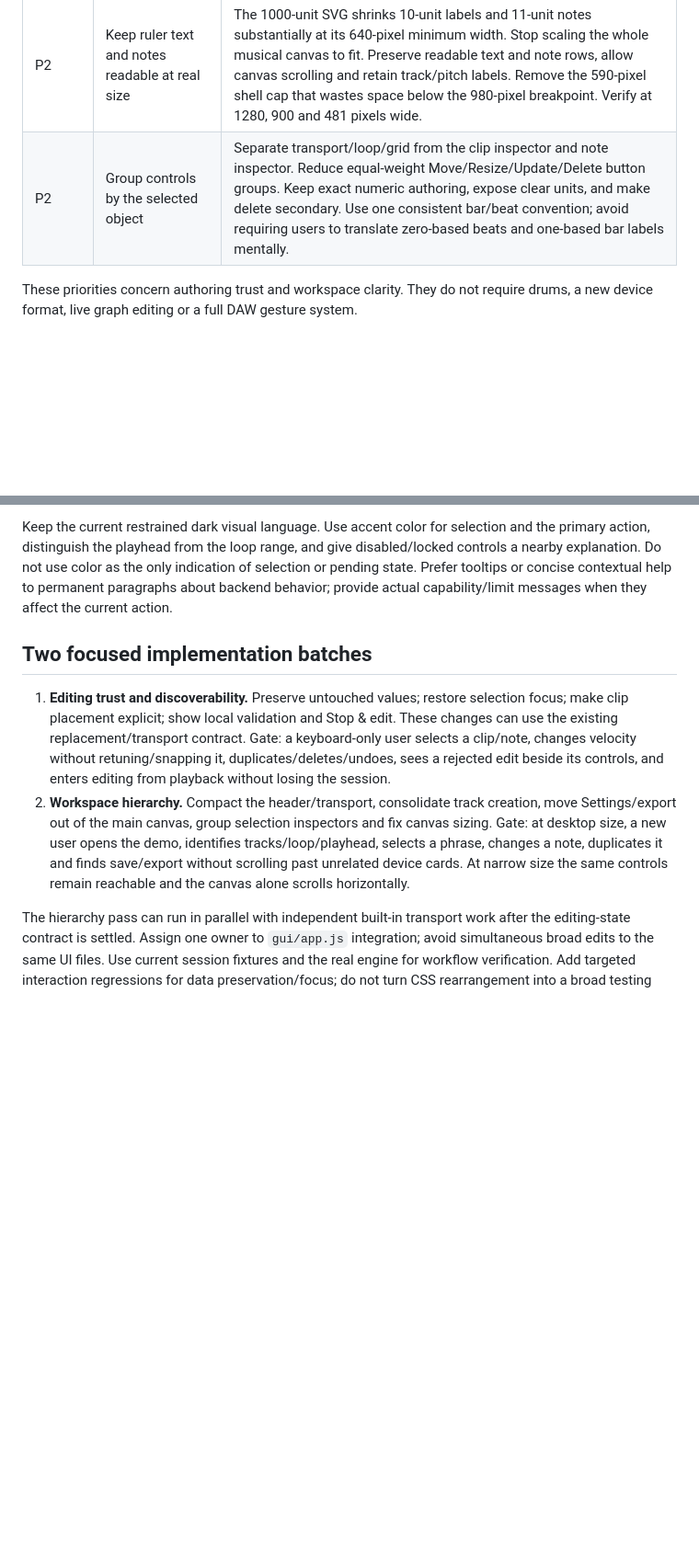
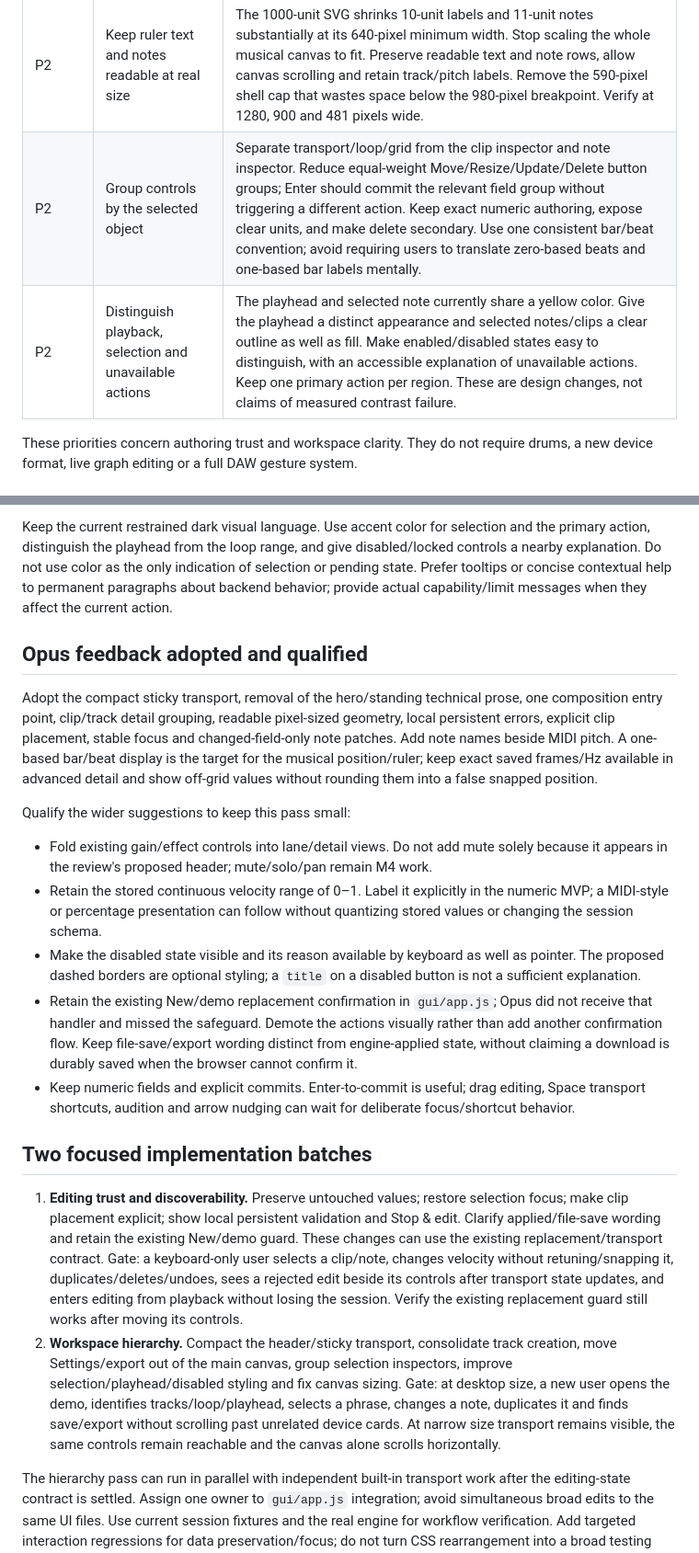
Before and after one commit to cotyledonlab/daw, a Markdown page: docs/UI-PLAN.md, 2 parts joined by grey strips. Shown at 92% size. Rendered like a GitHub page; blank space fills up the shorter version.

Commit message:
docs(ui): incorporate Opus usability review

```diff
--- a/docs/UI-PLAN.md
+++ b/docs/UI-PLAN.md
@@ -19,7 +19,8 @@ The dark palette, clear button styling and existing arrangement/piano-roll found
 | P2 | Give clip insertion its own visible position | Add clip currently reads the unrelated Seek field. Give it an explicit start position beside the action, or an action label that states the destination. Use the selected track as its context. Repeated insertion must not silently keep targeting beat zero. |
 | P2 | Keep selection and keyboard focus stable | Selecting a clip or note rebuilds its SVG and removes the focused node. Restore focus to the selected item and expose selected state accessibly. Enter/Space, Delete, duplicate and undo must work repeatedly after selection and successful edits; do not intercept shortcuts while typing in a field. |
 | P2 | Keep ruler text and notes readable at real size | The 1000-unit SVG shrinks 10-unit labels and 11-unit notes substantially at its 640-pixel minimum width. Stop scaling the whole musical canvas to fit. Preserve readable text and note rows, allow canvas scrolling and retain track/pitch labels. Remove the 590-pixel shell cap that wastes space below the 980-pixel breakpoint. Verify at 1280, 900 and 481 pixels wide. |
-| P2 | Group controls by the selected object | Separate transport/loop/grid from the clip inspector and note inspector. Reduce equal-weight Move/Resize/Update/Delete button groups. Keep exact numeric authoring, expose clear units, and make delete secondary. Use one consistent bar/beat convention; avoid requiring users to translate zero-based beats and one-based bar labels mentally. |
+| P2 | Group controls by the selected object | Separate transport/loop/grid from the clip inspector and note inspector. Reduce equal-weight Move/Resize/Update/Delete button groups; Enter should commit the relevant field group without triggering a different action. Keep exact numeric authoring, expose clear units, and make delete secondary. Use one consistent bar/beat convention; avoid requiring users to translate zero-based beats and one-based bar labels mentally. |
+| P2 | Distinguish playback, selection and unavailable actions | The playhead and selected note currently share a yellow color. Give the playhead a distinct appearance and selected notes/clips a clear outline as well as fill. Make enabled/disabled states easy to distinguish, with an accessible explanation of unavailable actions. Keep one primary action per region. These are design changes, not claims of measured contrast failure. |
 
 These priorities concern authoring trust and workspace clarity. They do not require drums, a new device format, live graph editing or a full DAW gesture system.
 
@@ -31,10 +32,22 @@ Narrow windows: preserve transport and the selected editing context. Stack the i
 
 Keep the current restrained dark visual language. Use accent color for selection and the primary action, distinguish the playhead from the loop range, and give disabled/locked controls a nearby explanation. Do not use color as the only indication of selection or pending state. Prefer tooltips or concise contextual help to permanent paragraphs about backend behavior; provide actual capability/limit messages when they affect the current action.
 
+## Opus feedback adopted and qualified
+
+Adopt the compact sticky transport, removal of the hero/standing technical prose, one composition entry point, clip/track detail grouping, readable pixel-sized geometry, local persistent errors, explicit clip placement, stable focus and changed-field-only note patches. Add note names beside MIDI pitch. A one-based bar/beat display is the target for the musical position/ruler; keep exact saved frames/Hz available in advanced detail and show off-grid values without rounding them into a false snapped position.
+
+Qualify the wider suggestions to keep this pass small:
+
+- Fold existing gain/effect controls into lane/detail views. Do not add mute solely because it appears in the review's proposed header; mute/solo/pan remain M4 work.
+- Retain the stored continuous velocity range of 0–1. Label it explicitly in the numeric MVP; a MIDI-style or percentage presentation can follow without quantizing stored values or changing the session schema.
+- Make the disabled state visible and its reason available by keyboard as well as pointer. The proposed dashed borders are optional styling; a `title` on a disabled button is not a sufficient explanation.
+- Retain the existing New/demo replacement confirmation in `gui/app.js`; Opus did not receive that handler and missed the safeguard. Demote the actions visually rather than add another confirmation flow. Keep file-save/export wording distinct from engine-applied state, without claiming a download is durably saved when the browser cannot confirm it.
+- Keep numeric fields and explicit commits. Enter-to-commit is useful; drag editing, Space transport shortcuts, audition and arrow nudging can wait for deliberate focus/shortcut behavior.
+
 ## Two focused implementation batches
 
-1. **Editing trust and discoverability.** Preserve untouched values; restore selection focus; make clip placement explicit; show local validation and Stop & edit. These changes can use the existing replacement/transport contract. Gate: a keyboard-only user selects a clip/note, changes velocity without retuning/snapping it, duplicates/deletes/undoes, sees a rejected edit beside its controls, and enters editing from playback without losing the session.
-2. **Workspace hierarchy.** Compact the header/transport, consolidate track creation, move Settings/export out of the main canvas, group selection inspectors and fix canvas sizing. Gate: at desktop size, a new user opens the demo, identifies tracks/loop/playhead, selects a phrase, changes a note, duplicates it and finds save/export without scrolling past unrelated device cards. At narrow size the same controls remain reachable and the canvas alone scrolls horizontally.
+1. **Editing trust and discoverability.** Preserve untouched values; restore selection focus; make clip placement explicit; show local persistent validation and Stop & edit. Clarify applied/file-save wording and retain the existing New/demo guard. These changes can use the existing replacement/transport contract. Gate: a keyboard-only user selects a clip/note, changes velocity without retuning/snapping it, duplicates/deletes/undoes, sees a rejected edit beside its controls after transport state updates, and enters editing from playback without losing the session. Verify the existing replacement guard still works after moving its controls.
+2. **Workspace hierarchy.** Compact the header/sticky transport, consolidate track creation, move Settings/export out of the main canvas, group selection inspectors, improve selection/playhead/disabled styling and fix canvas sizing. Gate: at desktop size, a new user opens the demo, identifies tracks/loop/playhead, selects a phrase, changes a note, duplicates it and finds save/export without scrolling past unrelated device cards. At narrow size transport remains visible, the same controls remain reachable and the canvas alone scrolls horizontally.
 
 The hierarchy pass can run in parallel with independent built-in transport work after the editing-state contract is settled. Assign one owner to `gui/app.js` integration; avoid simultaneous broad edits to the same UI files. Use current session fixtures and the real engine for workflow verification. Add targeted interaction regressions for data preservation/focus; do not turn CSS rearrangement into a broad testing project.
 
```
Also changed, not shown: other parts of docs/UI-PLAN.md (+2 -2 lines), docs/OPUS-UI-REVIEW.md (added, +120 -0 lines), docs/PLAN.md (+2 -0 lines).
